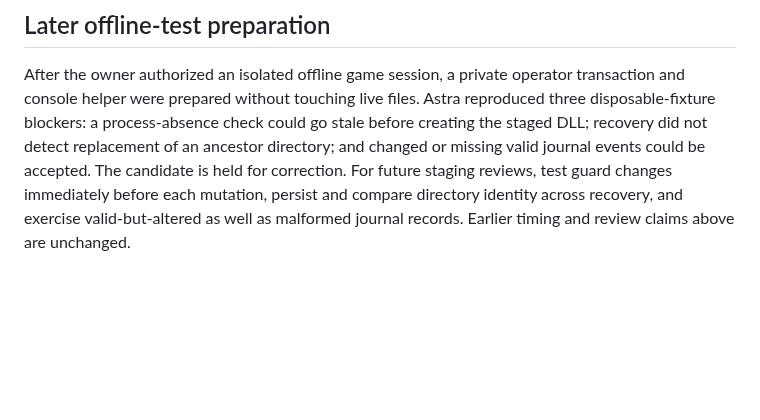
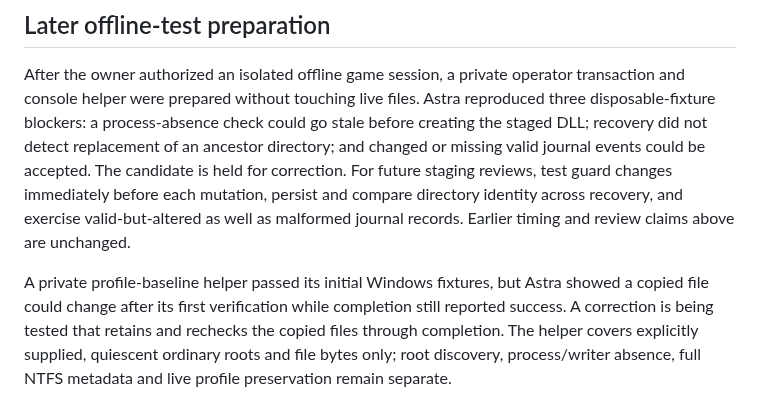
Before and after one commit to sloppamadewithlove/my-career-training, a Markdown page: docs/evidence/2026-11-06-flip-reset-workflow-review.md, the part around the change. Rendered like a GitHub page; blank space fills up the shorter version.

Commit message:
Record profile baseline review correction

```diff
--- a/docs/evidence/2026-11-06-flip-reset-workflow-review.md
+++ b/docs/evidence/2026-11-06-flip-reset-workflow-review.md
@@ -66,3 +66,10 @@ The candidate is held for correction. For future staging reviews, test guard
 changes immediately before each mutation, persist and compare directory identity
 across recovery, and exercise valid-but-altered as well as malformed journal
 records. Earlier timing and review claims above are unchanged.
+
+A private profile-baseline helper passed its initial Windows fixtures, but Astra
+showed a copied file could change after its first verification while completion
+still reported success. A correction is being tested that retains and rechecks
+the copied files through completion. The helper covers explicitly supplied,
+quiescent ordinary roots and file bytes only; root discovery, process/writer
+absence, full NTFS metadata and live profile preservation remain separate.
```
